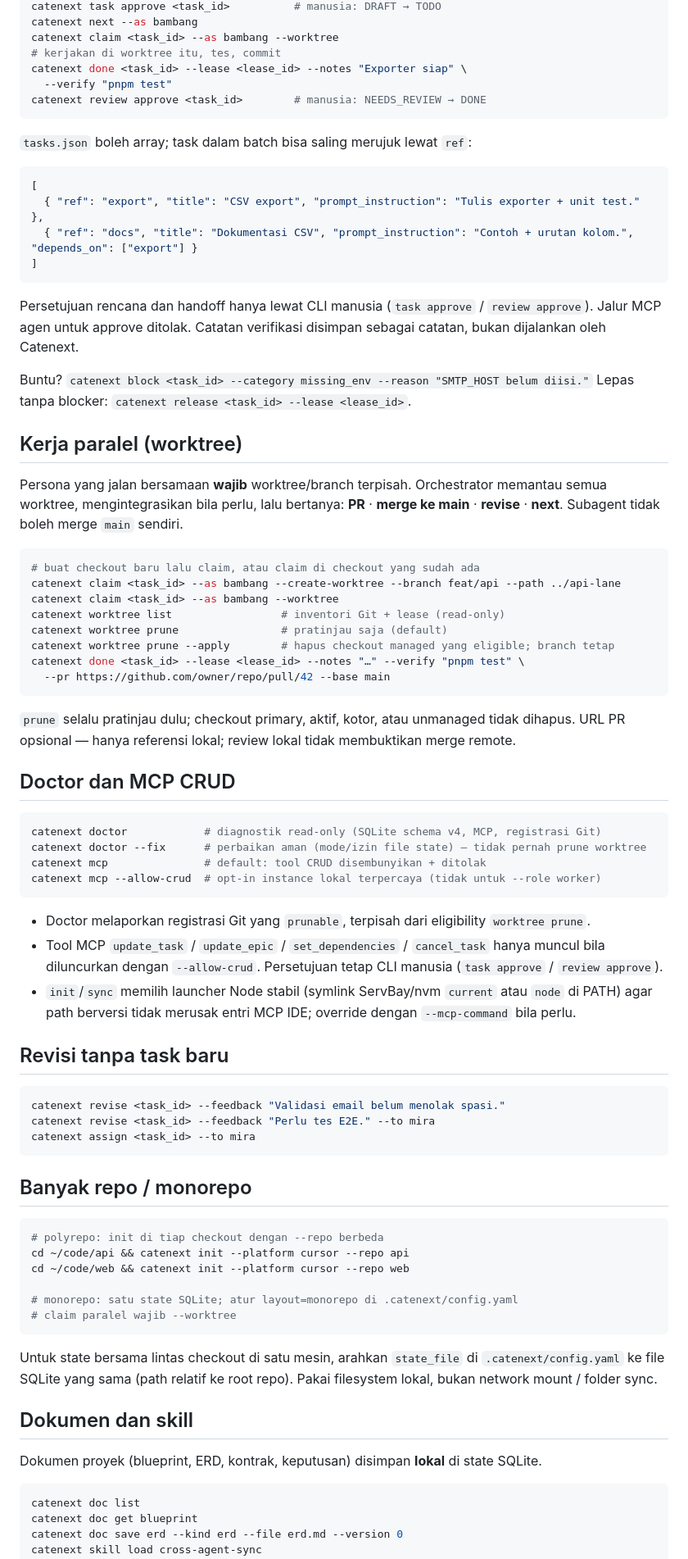
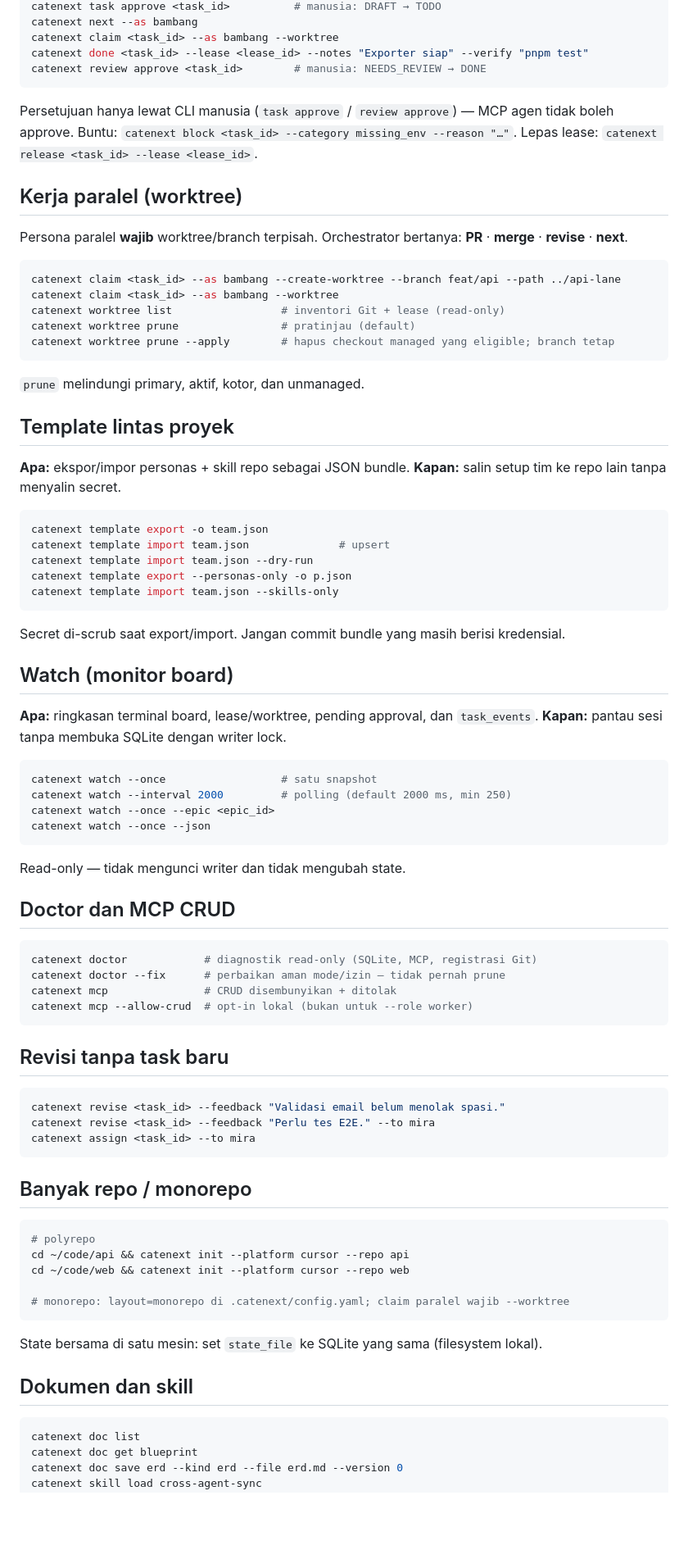
Before and after one commit to TenkuryuCode/catenext-cli, a Markdown page: README.md, the part around one of its changes. Shown at 82% size. Drawn GitHub-style; blank space fills up the shorter version.

````diff
--- a/README.md
+++ b/README.md
@@ -268,63 +217,65 @@ catenext task cancel <task_id>
 catenext task approve <task_id>          # manusia: DRAFT → TODO
 catenext next --as bambang
 catenext claim <task_id> --as bambang --worktree
-# kerjakan di worktree itu, tes, commit
-catenext done <task_id> --lease <lease_id> --notes "Exporter siap" \
-  --verify "pnpm test"
+catenext done <task_id> --lease <lease_id> --notes "Exporter siap" --verify "pnpm test"
 catenext review approve <task_id>        # manusia: NEEDS_REVIEW → DONE
 ```
 
-`tasks.json` boleh array; task dalam batch bisa saling merujuk lewat `ref`:
-
-```json
-[
-  { "ref": "export", "title": "CSV export", "prompt_instruction": "Tulis exporter + unit test." },
-  { "ref": "docs", "title": "Dokumentasi CSV", "prompt_instruction": "Contoh + urutan kolom.", "depends_on": ["export"] }
-]
-```
-
-Persetujuan rencana dan handoff hanya lewat CLI manusia (`task approve` / `review approve`).
-Jalur MCP agen untuk approve ditolak. Catatan verifikasi disimpan sebagai catatan, bukan dijalankan
-oleh Catenext.
-
-Buntu? `catenext block <task_id> --category missing_env --reason "SMTP_HOST belum diisi."`
-Lepas tanpa blocker: `catenext release <task_id> --lease <lease_id>`.
+Persetujuan hanya lewat CLI manusia (`task approve` / `review approve`) — MCP agen tidak boleh approve.
+Buntu: `catenext block <task_id> --category missing_env --reason "…"`.
+Lepas lease: `catenext release <task_id> --lease <lease_id>`.
 
 ## Kerja paralel (worktree)
 
-Persona yang jalan bersamaan **wajib** worktree/branch terpisah. Orchestrator memantau semua
-worktree, mengintegrasikan bila perlu, lalu bertanya: **PR** · **merge ke main** · **revise** ·
-**next**. Subagent tidak boleh merge `main` sendiri.
+Persona paralel **wajib** worktree/branch terpisah. Orchestrator bertanya: **PR** · **merge** · **revise** · **next**.
 
 ```bash
-# buat checkout baru lalu claim, atau claim di checkout yang sudah ada
 catenext claim <task_id> --as bambang --create-worktree --branch feat/api --path ../api-lane
 catenext claim <task_id> --as bambang --worktree
 catenext worktree list                 # inventori Git + lease (read-only)
-catenext worktree prune                # pratinjau saja (default)
+catenext worktree prune                # pratinjau (default)
 catenext worktree prune --apply        # hapus checkout managed yang eligible; branch tetap
-catenext done <task_id> --lease <lease_id> --notes "…" --verify "pnpm test" \
-  --pr https://github.com/owner/repo/pull/42 --base main
 ```
 
-`prune` selalu pratinjau dulu; checkout primary, aktif, kotor, atau unmanaged tidak dihapus.
-URL PR opsional — hanya referensi lokal; review lokal tidak membuktikan merge remote.
+`prune` melindungi primary, aktif, kotor, dan unmanaged.
+
+## Template lintas proyek
+
+**Apa:** ekspor/impor personas + skill repo sebagai JSON bundle.
+**Kapan:** salin setup tim ke repo lain tanpa menyalin secret.
+
+```bash
+catenext template export -o team.json
+catenext template import team.json              # upsert
+catenext template import team.json --dry-run
+catenext template export --personas-only -o p.json
+catenext template import team.json --skills-only
+```
+
+Secret di-scrub saat export/import. Jangan commit bundle yang masih berisi kredensial.
+
+## Watch (monitor board)
+
+**Apa:** ringkasan terminal board, lease/worktree, pending approval, dan `task_events`.
+**Kapan:** pantau sesi tanpa membuka SQLite dengan writer lock.
+
+```bash
+catenext watch --once                  # satu snapshot
+catenext watch --interval 2000         # polling (default 2000 ms, min 250)
+catenext watch --once --epic <epic_id>
+catenext watch --once --json
+```
+
+Read-only — tidak mengunci writer dan tidak mengubah state.
 
 ## Doctor dan MCP CRUD
 
 ```bash
-catenext doctor            # diagnostik read-only (SQLite schema v4, MCP, registrasi Git)
-catenext doctor --fix      # perbaikan aman (mode/izin file state) — tidak pernah prune worktree
-catenext mcp               # default: tool CRUD disembunyikan + ditolak
-catenext mcp --allow-crud  # opt-in instance lokal terpercaya (tidak untuk --role worker)
+catenext doctor            # diagnostik read-only (SQLite, MCP, registrasi Git)
+catenext doctor --fix      # perbaikan aman mode/izin — tidak pernah prune
+catenext mcp               # CRUD disembunyikan + ditolak
+catenext mcp --allow-crud  # opt-in lokal (bukan untuk --role worker)
 ```
-
-- Doctor melaporkan registrasi Git yang `prunable`, terpisah dari eligibility `worktree prune`.
-- Tool MCP `update_task` / `update_epic` / `set_dependencies` / `cancel_task` hanya muncul bila
-  diluncurkan dengan `--allow-crud`. Persetujuan tetap CLI manusia (`task approve` /
-  `review approve`).
-- `init`/`sync` memilih launcher Node stabil (symlink ServBay/nvm `current` atau `node` di PATH)
-  agar path berversi tidak merusak entri MCP IDE; override dengan `--mcp-command` bila perlu.
 
 ## Revisi tanpa task baru
 
@@ -337,21 +288,16 @@ catenext assign <task_id> --to mira
 ## Banyak repo / monorepo
 
 ```bash
-# polyrepo: init di tiap checkout dengan --repo berbeda
+# polyrepo
 cd ~/code/api && catenext init --platform cursor --repo api
 cd ~/code/web && catenext init --platform cursor --repo web
 
-# monorepo: satu state SQLite; atur layout=monorepo di .catenext/config.yaml
-# claim paralel wajib --worktree
+# monorepo: layout=monorepo di .catenext/config.yaml; claim paralel wajib --worktree
 ```
 
-Untuk state bersama lintas checkout di satu mesin, arahkan `state_file` di
-`.catenext/config.yaml` ke file SQLite yang sama (path relatif ke root repo). Pakai filesystem
-lokal, bukan network mount / folder sync.
+State bersama di satu mesin: set `state_file` ke SQLite yang sama (filesystem lokal).
 
 ## Dokumen dan skill
-
-Dokumen proyek (blueprint, ERD, kontrak, keputusan) disimpan **lokal** di state SQLite.
 
 ```bash
 catenext doc list
````
Also changed, not shown: other parts of README.md (+96 -161 lines), CHANGELOG.md (+6 -0 lines), docs/assets/catenext-agent-flow.jpg (added), 1 other file.
